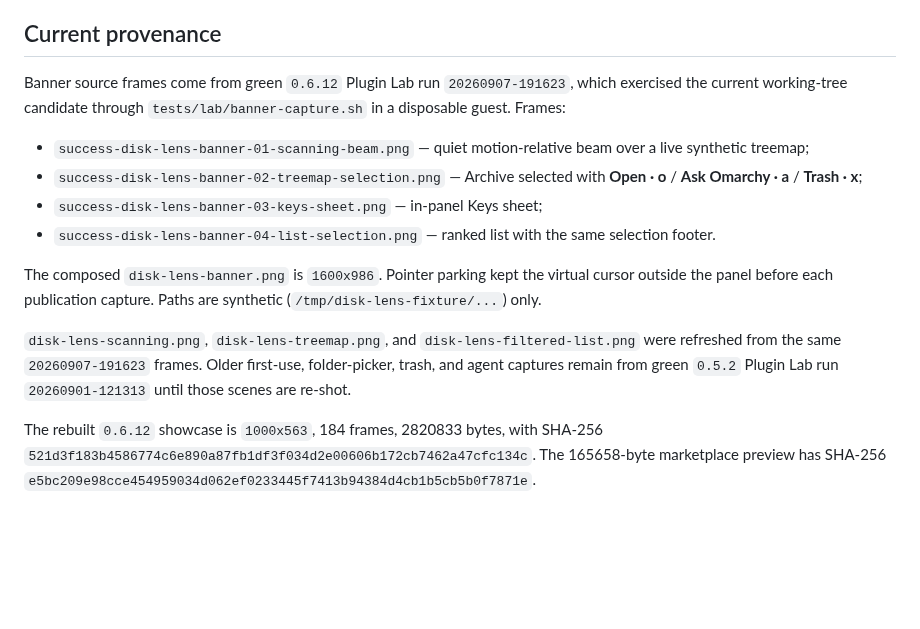
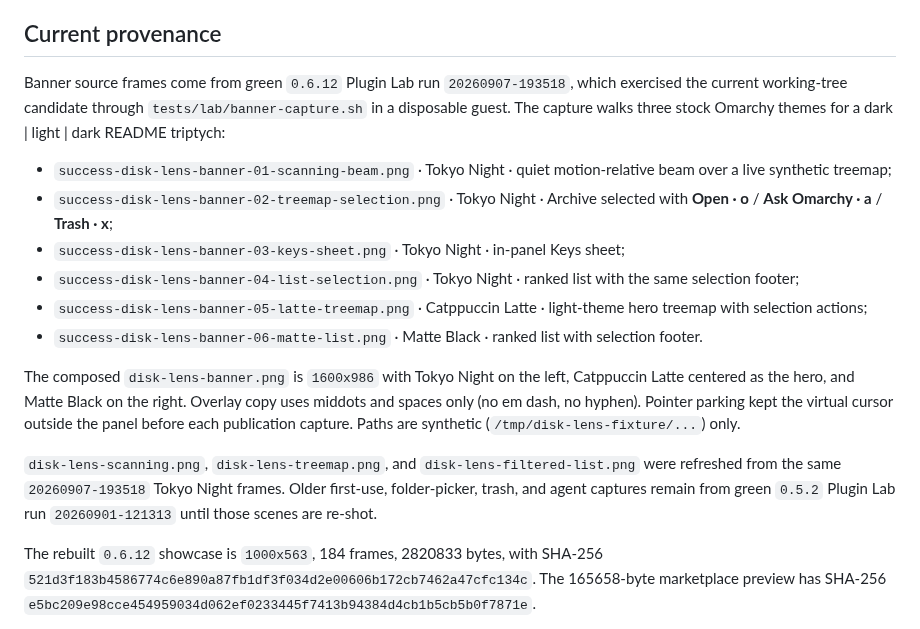
Before and after one commit to mtolhuys/omarchy-disk-lens, a Markdown page: docs/SCREENSHOTS.md, the part around the change. Rendered like a GitHub page; blank space fills up the shorter version.

Commit message:
Refresh README banner as a dark light dark theme triptych.
Capture Tokyo Night, Catppuccin Latte, and Matte Black frames in Plugin Lab, compose a 1600x986 hero with Latte centered, and drop em dashes and hyphens from banner overlay and README alt text.

```diff
--- a/docs/SCREENSHOTS.md
+++ b/docs/SCREENSHOTS.md
@@ -19,16 +19,18 @@ The GIF leads with visual analysis, then presents capacity, in-place folder choi
 
 ## Current provenance
 
-Banner source frames come from green `0.6.12` Plugin Lab run `20260907-191623`, which exercised the current working-tree candidate through `tests/lab/banner-capture.sh` in a disposable guest. Frames:
+Banner source frames come from green `0.6.12` Plugin Lab run `20260907-193518`, which exercised the current working-tree candidate through `tests/lab/banner-capture.sh` in a disposable guest. The capture walks three stock Omarchy themes for a dark | light | dark README triptych:
 
-- `success-disk-lens-banner-01-scanning-beam.png` — quiet motion-relative beam over a live synthetic treemap;
-- `success-disk-lens-banner-02-treemap-selection.png` — Archive selected with **Open · o** / **Ask Omarchy · a** / **Trash · x**;
-- `success-disk-lens-banner-03-keys-sheet.png` — in-panel Keys sheet;
-- `success-disk-lens-banner-04-list-selection.png` — ranked list with the same selection footer.
+- `success-disk-lens-banner-01-scanning-beam.png` · Tokyo Night · quiet motion-relative beam over a live synthetic treemap;
+- `success-disk-lens-banner-02-treemap-selection.png` · Tokyo Night · Archive selected with **Open · o** / **Ask Omarchy · a** / **Trash · x**;
+- `success-disk-lens-banner-03-keys-sheet.png` · Tokyo Night · in-panel Keys sheet;
+- `success-disk-lens-banner-04-list-selection.png` · Tokyo Night · ranked list with the same selection footer;
+- `success-disk-lens-banner-05-latte-treemap.png` · Catppuccin Latte · light-theme hero treemap with selection actions;
+- `success-disk-lens-banner-06-matte-list.png` · Matte Black · ranked list with selection footer.
 
-The composed `disk-lens-banner.png` is `1600x986`. Pointer parking kept the virtual cursor outside the panel before each publication capture. Paths are synthetic (`/tmp/disk-lens-fixture/...`) only.
+The composed `disk-lens-banner.png` is `1600x986` with Tokyo Night on the left, Catppuccin Latte centered as the hero, and Matte Black on the right. Overlay copy uses middots and spaces only (no em dash, no hyphen). Pointer parking kept the virtual cursor outside the panel before each publication capture. Paths are synthetic (`/tmp/disk-lens-fixture/...`) only.
 
-`disk-lens-scanning.png`, `disk-lens-treemap.png`, and `disk-lens-filtered-list.png` were refreshed from the same `20260907-191623` frames. Older first-use, folder-picker, trash, and agent captures remain from green `0.5.2` Plugin Lab run `20260901-121313` until those scenes are re-shot.
+`disk-lens-scanning.png`, `disk-lens-treemap.png`, and `disk-lens-filtered-list.png` were refreshed from the same `20260907-193518` Tokyo Night frames. Older first-use, folder-picker, trash, and agent captures remain from green `0.5.2` Plugin Lab run `20260901-121313` until those scenes are re-shot.
 
 The rebuilt `0.6.12` showcase is `1000x563`, 184 frames, 2820833 bytes, with SHA-256 `521d3f183b4586774c6e890a87fb1df3f034d2e00606b172cb7462a47cfc134c`. The 165658-byte marketplace preview has SHA-256 `e5bc209e98cce454959034d062ef0233445f7413b94384d4cb1b5cb5b0f7871e`.
 
```
Also changed, not shown: README.md (+1 -1 lines), docs/media/disk-lens-banner.png, docs/media/disk-lens-filtered-list.png, docs/media/disk-lens-scanning.png, docs/media/disk-lens-treemap.png, 1 other file.
